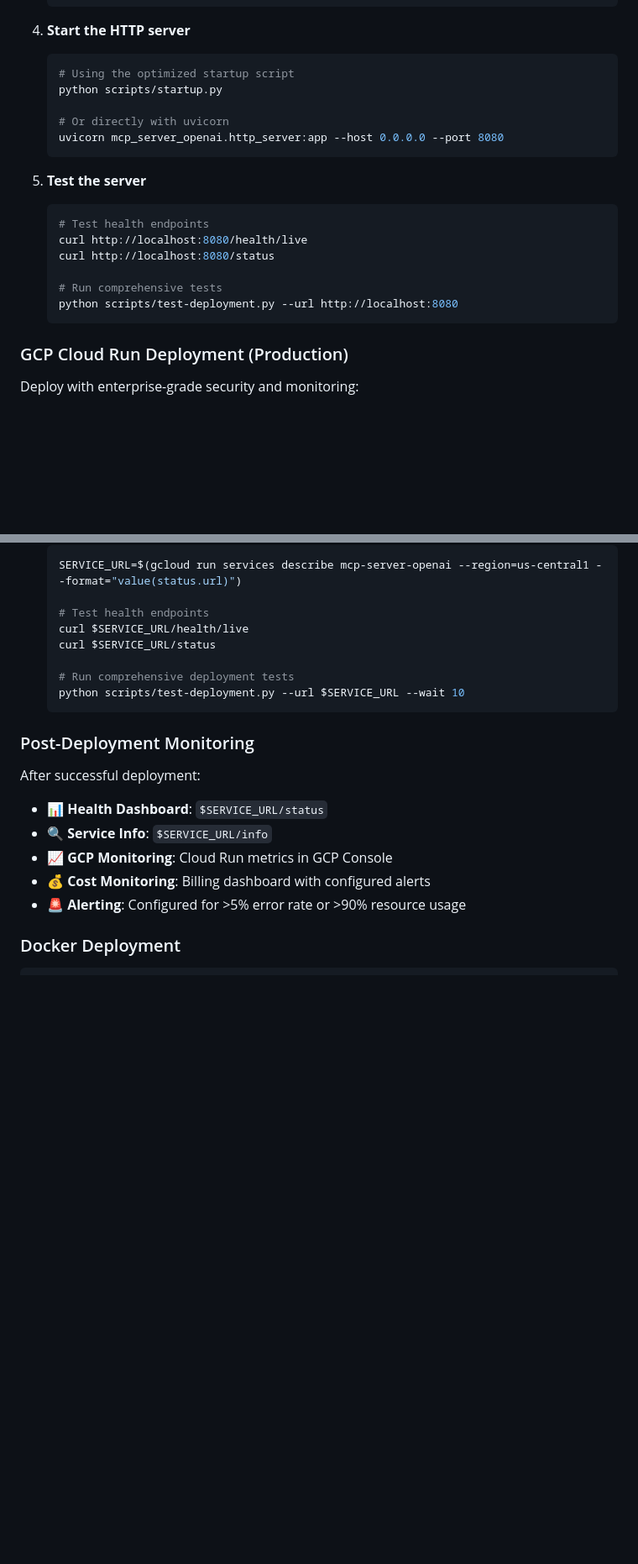
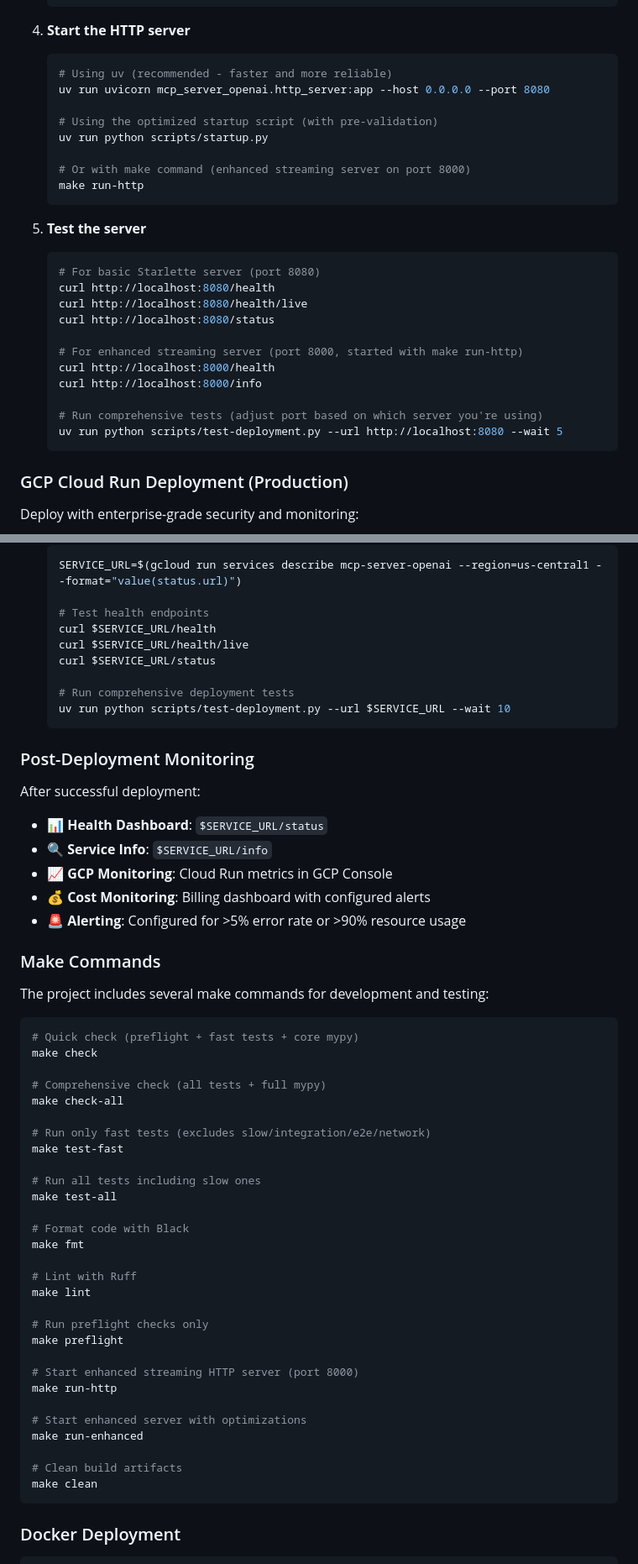
Before and after one commit to adrshkr/mcp_server_openai, a Markdown page: README.md, 2 parts joined by grey strips. Shown at 84% size. Rendered like a GitHub page; blank space fills up the shorter version.

````diff
--- a/README.md
+++ b/README.md
@@ -196,21 +196,29 @@ validate_configuration()
 
 4. **Start the HTTP server**
    ```bash
-   # Using the optimized startup script
-   python scripts/startup.py
+   # Using uv (recommended - faster and more reliable)
+   uv run uvicorn mcp_server_openai.http_server:app --host 0.0.0.0 --port 8080
 
-   # Or directly with uvicorn
-   uvicorn mcp_server_openai.http_server:app --host 0.0.0.0 --port 8080
+   # Using the optimized startup script (with pre-validation)
+   uv run python scripts/startup.py
+
+   # Or with make command (enhanced streaming server on port 8000)
+   make run-http
    ```
 
 5. **Test the server**
    ```bash
-   # Test health endpoints
+   # For basic Starlette server (port 8080)
+   curl http://localhost:8080/health
    curl http://localhost:8080/health/live
    curl http://localhost:8080/status
 
-   # Run comprehensive tests
-   python scripts/test-deployment.py --url http://localhost:8080
+   # For enhanced streaming server (port 8000, started with make run-http)
+   curl http://localhost:8000/health
+   curl http://localhost:8000/info
+
+   # Run comprehensive tests (adjust port based on which server you're using)
+   uv run python scripts/test-deployment.py --url http://localhost:8080 --wait 5
    ```
 
 ### GCP Cloud Run Deployment (Production)
@@ -264,11 +273,12 @@ Deploy with enterprise-grade security and monitoring:
    SERVICE_URL=$(gcloud run services describe mcp-server-openai --region=us-central1 --format="value(status.url)")
 
    # Test health endpoints
+   curl $SERVICE_URL/health
    curl $SERVICE_URL/health/live
    curl $SERVICE_URL/status
 
    # Run comprehensive deployment tests
-   python scripts/test-deployment.py --url $SERVICE_URL --wait 10
+   uv run python scripts/test-deployment.py --url $SERVICE_URL --wait 10
    ```
 
 ### Post-Deployment Monitoring
@@ -280,6 +290,42 @@ After successful deployment:
 - **📈 GCP Monitoring**: Cloud Run metrics in GCP Console
 - **💰 Cost Monitoring**: Billing dashboard with configured alerts
 - **🚨 Alerting**: Configured for >5% error rate or >90% resource usage
+
+### Make Commands
+
+The project includes several make commands for development and testing:
+
+```bash
+# Quick check (preflight + fast tests + core mypy)
+make check
+
+# Comprehensive check (all tests + full mypy)
+make check-all
+
+# Run only fast tests (excludes slow/integration/e2e/network)
+make test-fast
+
+# Run all tests including slow ones
+make test-all
+
+# Format code with Black
+make fmt
+
+# Lint with Ruff
+make lint
+
+# Run preflight checks only
+make preflight
+
+# Start enhanced streaming HTTP server (port 8000)
+make run-http
+
+# Start enhanced server with optimizations
+make run-enhanced
+
+# Clean build artifacts
+make clean
+```
 
 ### Docker Deployment
 
````
Also changed, not shown: other parts of README.md (+28 -10 lines).
